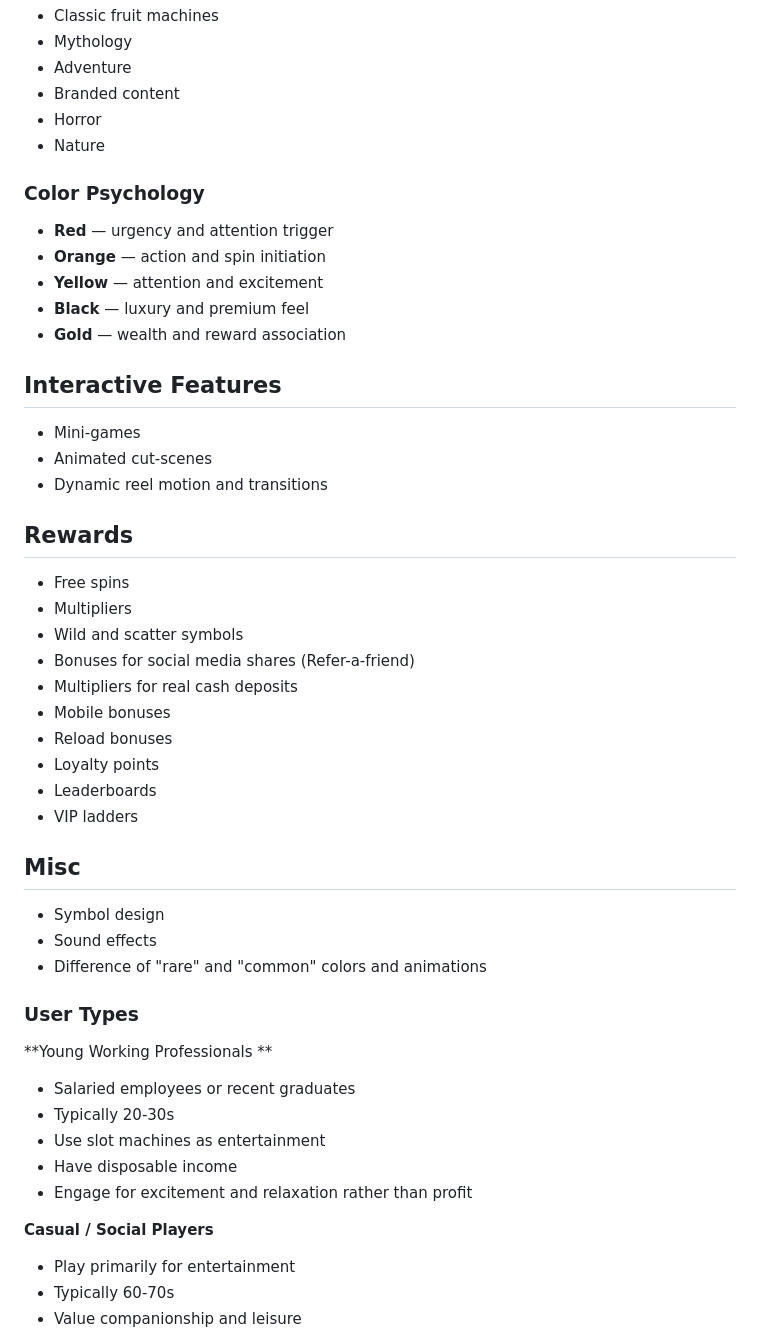
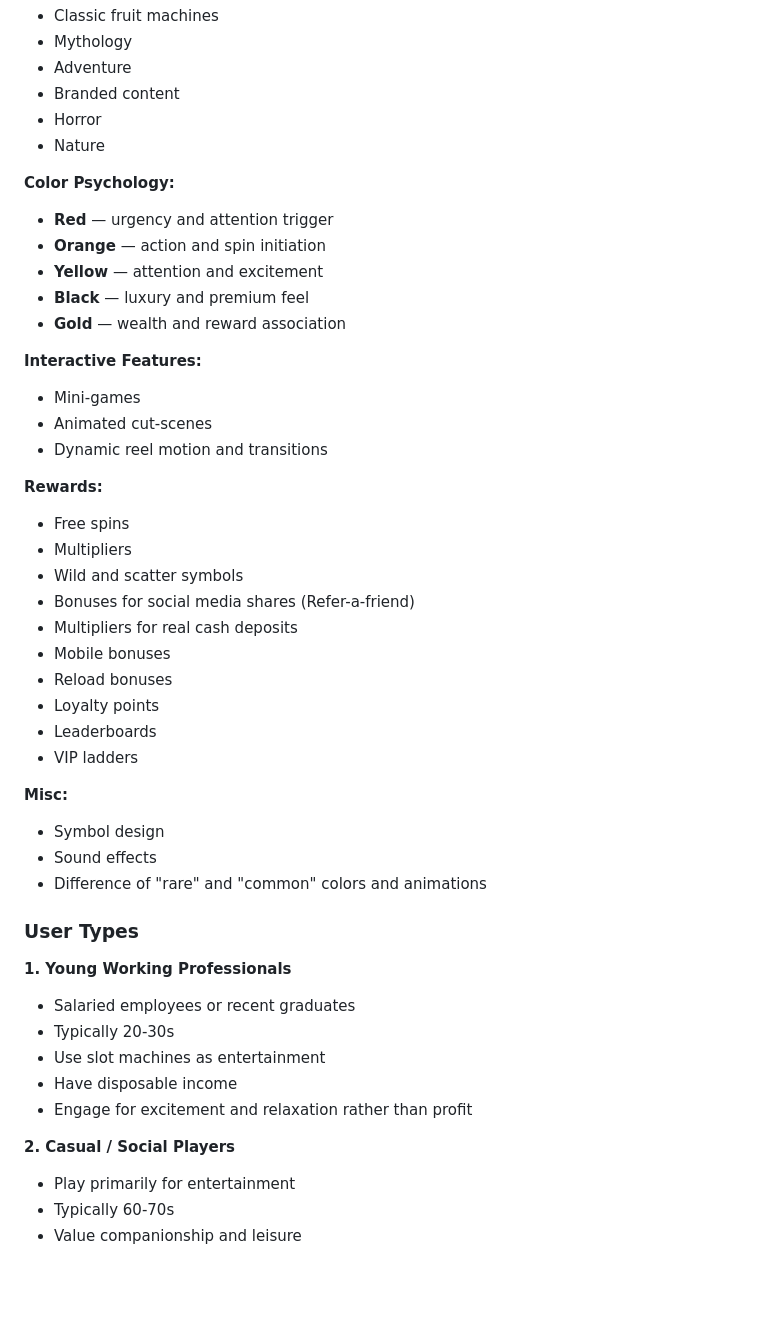
Before and after one commit to cse110-sp26-group10/warmup-2-team-10, a Markdown page: plan/raw-research/kaley-research.md, the part around the change. Drawn GitHub-style; blank space fills up the shorter version.

```diff
--- a/plan/raw-research/kaley-research.md
+++ b/plan/raw-research/kaley-research.md
@@ -17,19 +17,19 @@ Slot machine systems are designed to maximize engagment through visual design, s
 - Horror
 - Nature
 
-### Color Psychology
+**Color Psychology:**
 - **Red** — urgency and attention trigger
 - **Orange** — action and spin initiation
 - **Yellow** — attention and excitement
 - **Black** — luxury and premium feel
 - **Gold** — wealth and reward association
 
-## Interactive Features
+**Interactive Features:**
 - Mini-games
 - Animated cut-scenes
 - Dynamic reel motion and transitions
 
-## Rewards
+**Rewards:**
 - Free spins
 - Multipliers
 - Wild and scatter symbols
@@ -41,21 +41,21 @@ Slot machine systems are designed to maximize engagment through visual design, s
 - Leaderboards
 - VIP ladders
 
-## Misc
+**Misc:**
 - Symbol design
 - Sound effects
 - Difference of "rare" and "common" colors and animations
 
 ### User Types
 
-**Young Working Professionals **
+**1. Young Working Professionals**
 - Salaried employees or recent graduates
 - Typically 20-30s
 - Use slot machines as entertainment
 - Have disposable income
 - Engage for excitement and relaxation rather than profit
 
-**Casual / Social Players**
+**2. Casual / Social Players**
 - Play primarily for entertainment
 - Typically 60-70s
 - Value companionship and leisure
```
